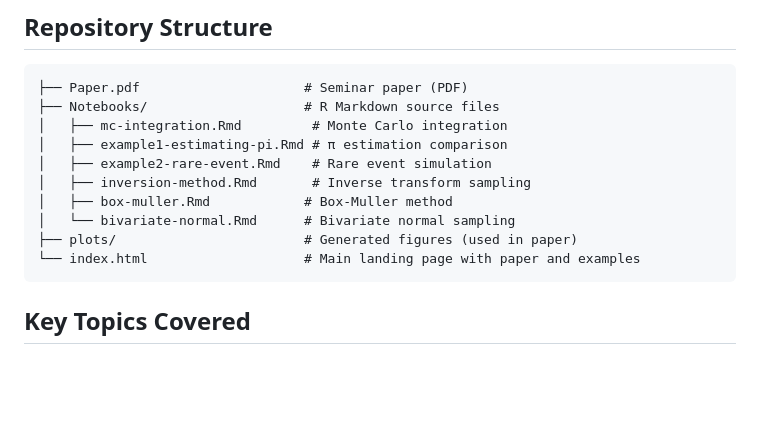
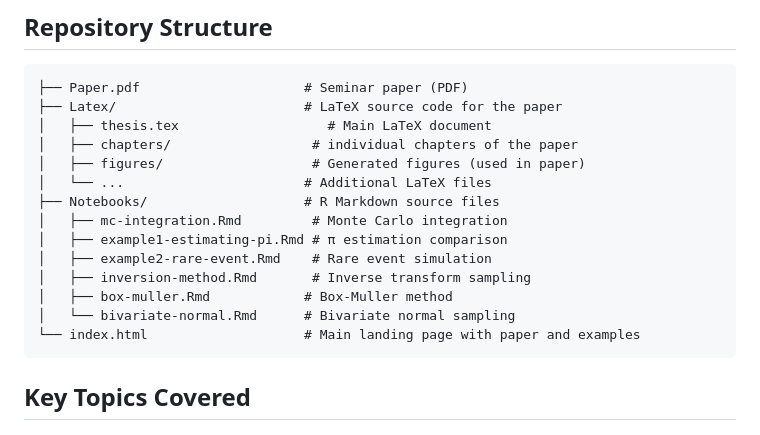
Before and after one commit to NikoGerman/Seminar, a Markdown page: README.md, the part around the change. GitHub-like rendering; blank space fills up the shorter version.

Commit message:
updated repo structure

````diff
--- a/README.md
+++ b/README.md
@@ -45,6 +45,11 @@ The examples are implemented in R using R Markdown notebooks, showcasing:
 
 ```
 ├── Paper.pdf                     # Seminar paper (PDF)
+├── Latex/                        # LaTeX source code for the paper
+│   ├── thesis.tex                   # Main LaTeX document
+│   ├── chapters/                  # individual chapters of the paper
+│   ├── figures/                   # Generated figures (used in paper)
+│   └── ...                       # Additional LaTeX files
 ├── Notebooks/                    # R Markdown source files
 │   ├── mc-integration.Rmd         # Monte Carlo integration
 │   ├── example1-estimating-pi.Rmd # π estimation comparison
@@ -52,7 +57,6 @@ The examples are implemented in R using R Markdown notebooks, showcasing:
 │   ├── inversion-method.Rmd       # Inverse transform sampling
 │   ├── box-muller.Rmd            # Box-Muller method
 │   └── bivariate-normal.Rmd      # Bivariate normal sampling
-├── plots/                        # Generated figures (used in paper)
 └── index.html                    # Main landing page with paper and examples
 ```
 
````
